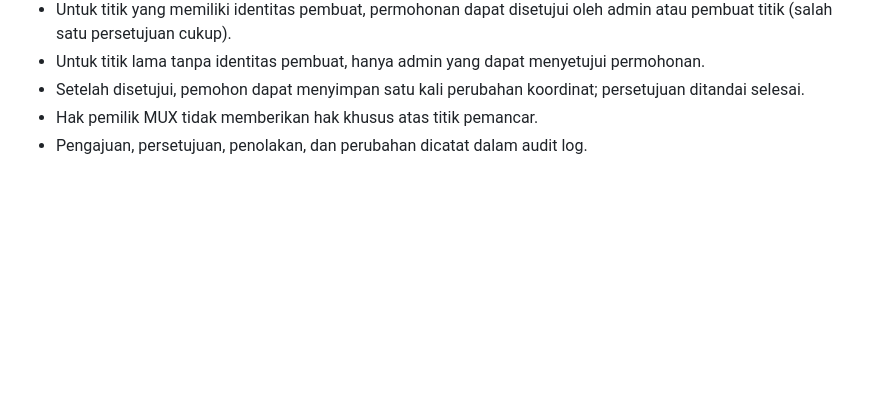
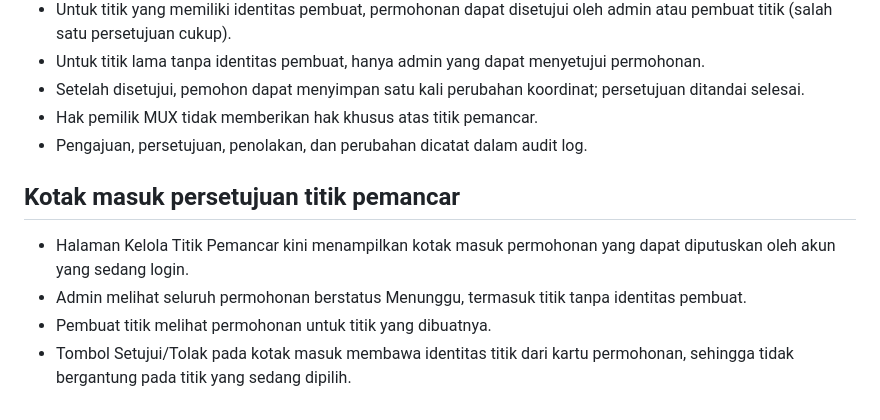
Before and after one commit to ktvdi/website-ktvdi, a Markdown page: REVISI_SECURITY_STAGE1.md, the part around the change. Rendered like a GitHub page; blank space fills up the shorter version.

```diff
--- a/REVISI_SECURITY_STAGE1.md
+++ b/REVISI_SECURITY_STAGE1.md
@@ -45,3 +45,10 @@
 - Setelah disetujui, pemohon dapat menyimpan satu kali perubahan koordinat; persetujuan ditandai selesai.
 - Hak pemilik MUX tidak memberikan hak khusus atas titik pemancar.
 - Pengajuan, persetujuan, penolakan, dan perubahan dicatat dalam audit log.
+
+
+## Kotak masuk persetujuan titik pemancar
+- Halaman Kelola Titik Pemancar kini menampilkan kotak masuk permohonan yang dapat diputuskan oleh akun yang sedang login.
+- Admin melihat seluruh permohonan berstatus Menunggu, termasuk titik tanpa identitas pembuat.
+- Pembuat titik melihat permohonan untuk titik yang dibuatnya.
+- Tombol Setujui/Tolak pada kotak masuk membawa identitas titik dari kartu permohonan, sehingga tidak bergantung pada titik yang sedang dipilih.
```
